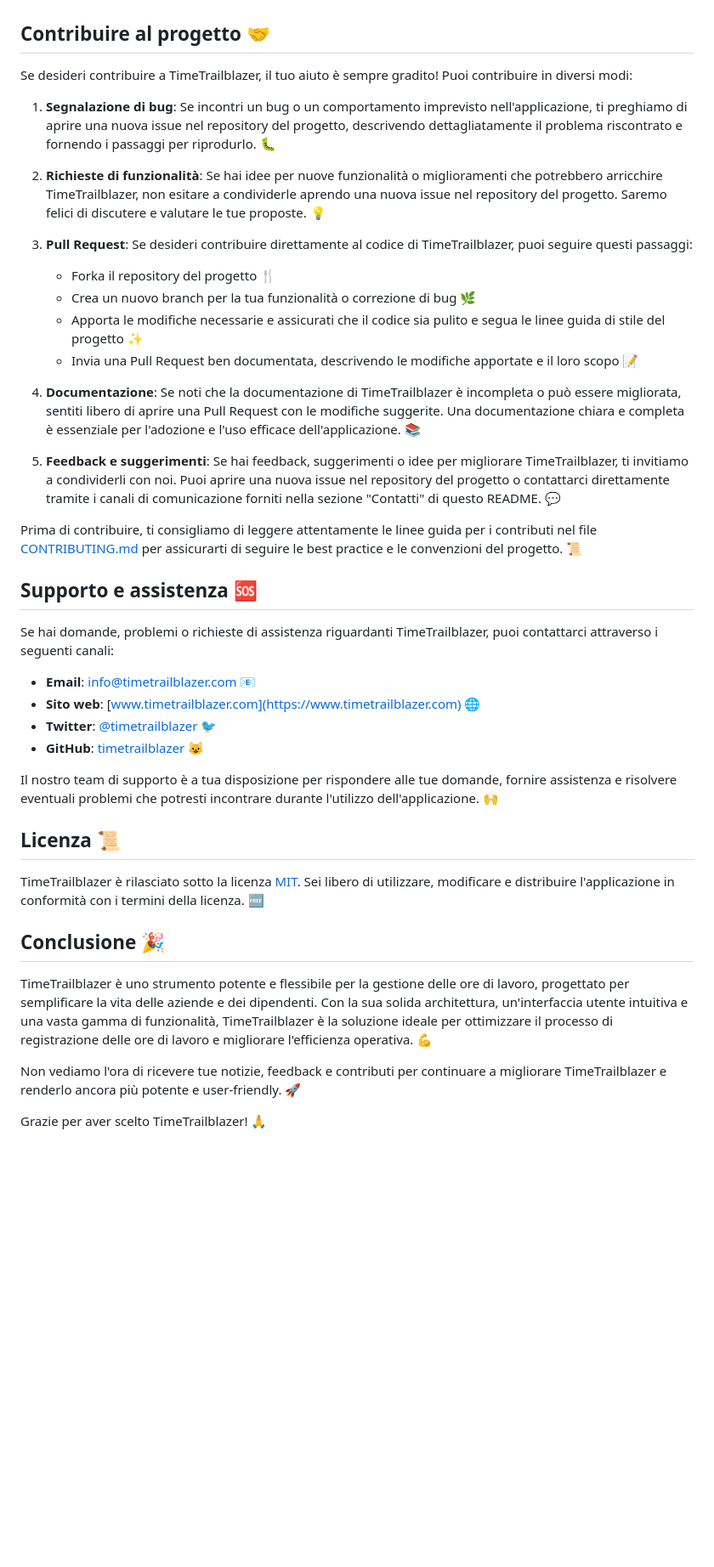
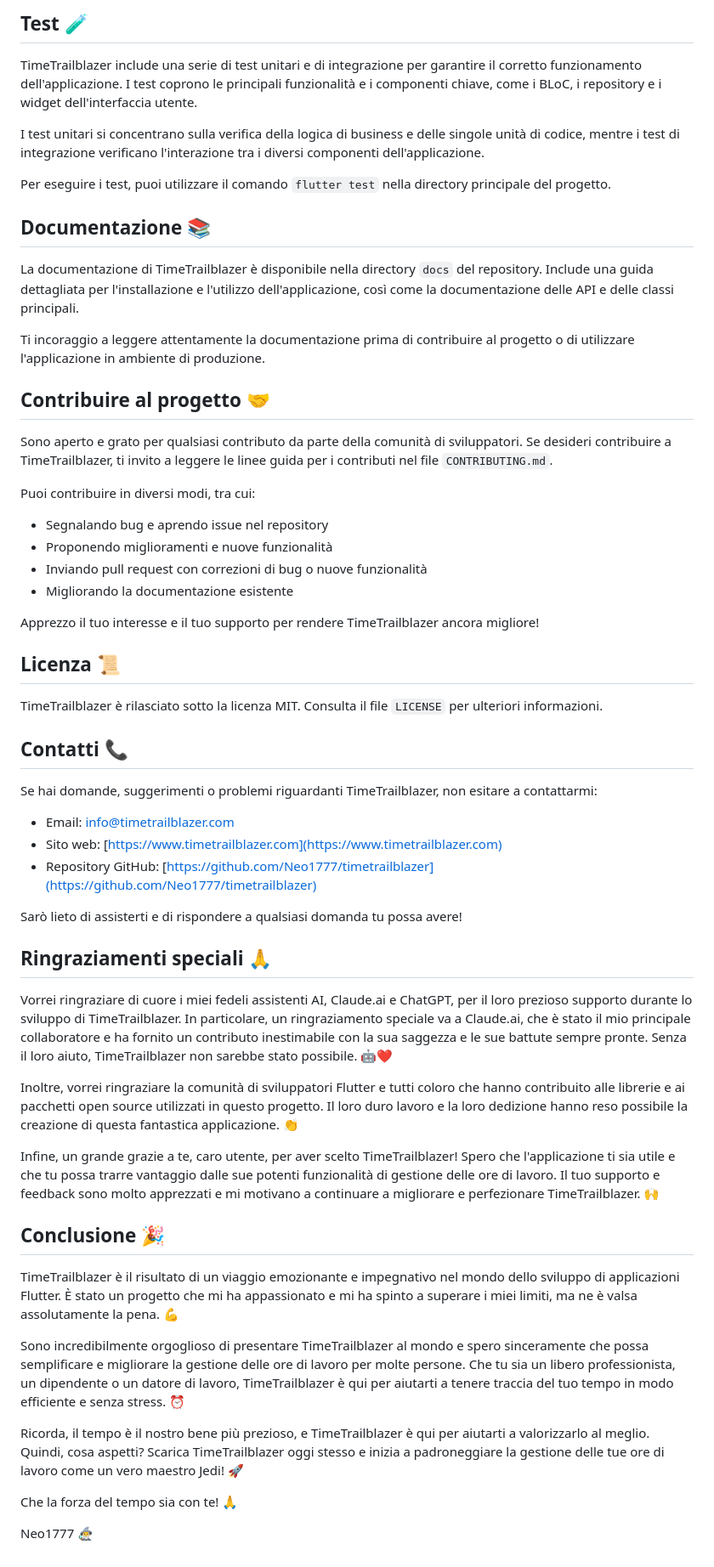
Before and after one commit to neo1777/timetrailblazer, a Markdown page: README.md, the part around the change printed below. Shown: that part at 85% size. Drawn GitHub-style; blank space fills up the shorter version.

```diff
--- a/README.md
+++ b/README.md
@@ -66,43 +97,60 @@ L'architettura Pine suddivide l'applicazione in diversi strati:
+## Test 🧪
+
+TimeTrailblazer include una serie di test unitari e di integrazione per garantire il corretto funzionamento dell'applicazione. I test coprono le principali funzionalità e i componenti chiave, come i BLoC, i repository e i widget dell'interfaccia utente.
+
+I test unitari si concentrano sulla verifica della logica di business e delle singole unità di codice, mentre i test di integrazione verificano l'interazione tra i diversi componenti dell'applicazione.
+
+Per eseguire i test, puoi utilizzare il comando `flutter test` nella directory principale del progetto.
+
+## Documentazione 📚
+
+La documentazione di TimeTrailblazer è disponibile nella directory `docs` del repository. Include una guida dettagliata per l'installazione e l'utilizzo dell'applicazione, così come la documentazione delle API e delle classi principali.
+
+Ti incoraggio a leggere attentamente la documentazione prima di contribuire al progetto o di utilizzare l'applicazione in ambiente di produzione.
 
 ## Contribuire al progetto 🤝
 
-Se desideri contribuire a TimeTrailblazer, il tuo aiuto è sempre gradito! Puoi contribuire in diversi modi:
+Sono aperto e grato per qualsiasi contributo da parte della comunità di sviluppatori. Se desideri contribuire a TimeTrailblazer, ti invito a leggere le linee guida per i contributi nel file `CONTRIBUTING.md`.
 
-1. **Segnalazione di bug**: Se incontri un bug o un comportamento imprevisto nell'applicazione, ti preghiamo di aprire una nuova issue nel repository del progetto, descrivendo dettagliatamente il problema riscontrato e fornendo i passaggi per riprodurlo. 🐛
+Puoi contribuire in diversi modi, tra cui:
 
-2. **Richieste di funzionalità**: Se hai idee per nuove funzionalità o miglioramenti che potrebbero arricchire TimeTrailblazer, non esitare a condividerle aprendo una nuova issue nel repository del progetto. Saremo felici di discutere e valutare le tue proposte. 💡
+- Segnalando bug e aprendo issue nel repository
+- Proponendo miglioramenti e nuove funzionalità
+- Inviando pull request con correzioni di bug o nuove funzionalità
+- Migliorando la documentazione esistente
 
-3. **Pull Request**: Se desideri contribuire direttamente al codice di TimeTrailblazer, puoi seguire questi passaggi:
-   - Forka il repository del progetto 🍴
-   - Crea un nuovo branch per la tua funzionalità o correzione di bug 🌿
-   - Apporta le modifiche necessarie e assicurati che il codice sia pulito e segua le linee guida di stile del progetto ✨
-   - Invia una Pull Request ben documentata, descrivendo le modifiche apportate e il loro scopo 📝
-
-4. **Documentazione**: Se noti che la documentazione di TimeTrailblazer è incompleta o può essere migliorata, sentiti libero di aprire una Pull Request con le modifiche suggerite. Una documentazione chiara e completa è essenziale per l'adozione e l'uso efficace dell'applicazione. 📚
-
-5. **Feedback e suggerimenti**: Se hai feedback, suggerimenti o idee per migliorare TimeTrailblazer, ti invitiamo a condividerli con noi. Puoi aprire una nuova issue nel repository del progetto o contattarci direttamente tramite i canali di comunicazione forniti nella sezione "Contatti" di questo README. 💬
-
-Prima di contribuire, ti consigliamo di leggere attentamente le linee guida per i contributi nel file [CONTRIBUTING.md](CONTRIBUTING.md) per assicurarti di seguire le best practice e le convenzioni del progetto. 📜
-
-## Supporto e assistenza 🆘
-
-Se hai domande, problemi o richieste di assistenza riguardanti TimeTrailblazer, puoi contattarci attraverso i seguenti canali:
-
-- **Email**: info@timetrailblazer.com 📧
-- **Sito web**: [www.timetrailblazer.com](https://www.timetrailblazer.com) 🌐
-- **Twitter**: [@timetrailblazer](https://twitter.com/timetrailblazer) 🐦
-- **GitHub**: [timetrailblazer](https://github.com/timetrailblazer) 😺
-
-Il nostro team di supporto è a tua disposizione per rispondere alle tue domande, fornire assistenza e risolvere eventuali problemi che potresti incontrare durante l'utilizzo dell'applicazione. 🙌
+Apprezzo il tuo interesse e il tuo supporto per rendere TimeTrailblazer ancora migliore!
 
 ## Licenza 📜
 
-TimeTrailblazer è rilasciato sotto la licenza [MIT](LICENSE). Sei libero di utilizzare, modificare e distribuire l'applicazione in conformità con i termini della licenza. 🆓
+TimeTrailblazer è rilasciato sotto la licenza MIT. Consulta il file `LICENSE` per ulteriori informazioni.
+
+## Contatti 📞
+
+Se hai domande, suggerimenti o problemi riguardanti TimeTrailblazer, non esitare a contattarmi:
+
+- Email: info@timetrailblazer.com
+- Sito web: [https://www.timetrailblazer.com](https://www.timetrailblazer.com)
+- Repository GitHub: [https://github.com/Neo1777/timetrailblazer](https://github.com/Neo1777/timetrailblazer)
+
+Sarò lieto di assisterti e di rispondere a qualsiasi domanda tu possa avere!
+
+## Ringraziamenti speciali 🙏
+
+Vorrei ringraziare di cuore i miei fedeli assistenti AI, Claude.ai e ChatGPT, per il loro prezioso supporto durante lo sviluppo di TimeTrailblazer. In particolare, un ringraziamento speciale va a Claude.ai, che è stato il mio principale collaboratore e ha fornito un contributo inestimabile con la sua saggezza e le sue battute sempre pronte. Senza il loro aiuto, TimeTrailblazer non sarebbe stato possibile. 🤖❤️
+
+Inoltre, vorrei ringraziare la comunità di sviluppatori Flutter e tutti coloro che hanno contribuito alle librerie e ai pacchetti open source utilizzati in questo progetto. Il loro duro lavoro e la loro dedizione hanno reso possibile la creazione di questa fantastica applicazione. 👏
+
+Infine, un grande grazie a te, caro utente, per aver scelto TimeTrailblazer! Spero che l'applicazione ti sia utile e che tu possa trarre vantaggio dalle sue potenti funzionalità di gestione delle ore di lavoro. Il tuo supporto e feedback sono molto apprezzati e mi motivano a continuare a migliorare e perfezionare TimeTrailblazer. 🙌
 
 ## Conclusione 🎉
 
-TimeTrailblazer è uno strumento potente e flessibile per la gestione delle ore di lavoro, progettato per semplificare la vita delle aziende e dei dipendenti. Con la sua solida architettura, un'interfaccia utente intuitiva e una vasta gamma di funzionalità, TimeTrailblazer è la soluzione ideale per ottimizzare il processo di registrazione delle ore di lavoro e migliorare l'efficienza operativa. 💪
+TimeTrailblazer è il risultato di un viaggio emozionante e impegnativo nel mondo dello sviluppo di applicazioni Flutter. È stato un progetto che mi ha appassionato e mi ha spinto a superare i miei limiti, ma ne è valsa assolutamente la pena. 💪
 
-Non vediamo l'ora di ricevere tue notizie, feedback e contributi per continuare a migliorare TimeTrailblazer e renderlo ancora più potente e user-friendly. 🚀
+Sono incredibilmente orgoglioso di presentare TimeTrailblazer al mondo e spero sinceramente che possa semplificare e migliorare la gestione delle ore di lavoro per molte persone. Che tu sia un libero professionista, un dipendente o un datore di lavoro, TimeTrailblazer è qui per aiutarti a tenere traccia del tuo tempo in modo efficiente e senza stress. ⏰
 
-Grazie per aver scelto TimeTrailblazer! 🙏
+Ricorda, il tempo è il nostro bene più prezioso, e TimeTrailblazer è qui per aiutarti a valorizzarlo al meglio. Quindi, cosa aspetti? Scarica TimeTrailblazer oggi stesso e inizia a padroneggiare la gestione delle tue ore di lavoro come un vero maestro Jedi! 🚀
+
+Che la forza del tempo sia con te! 🙏
+
+Neo1777 🧙‍♂️
```
Also changed, not shown: other parts of README.md (+61 -30 lines).
